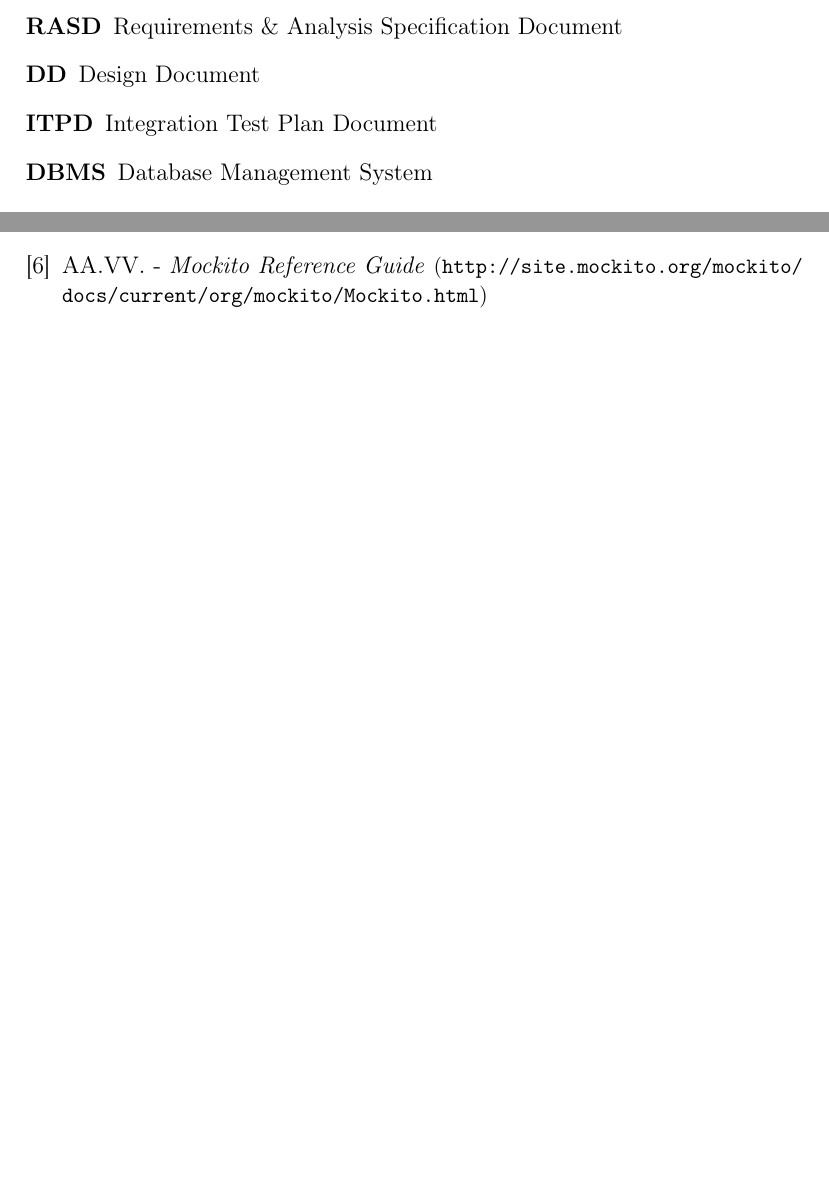
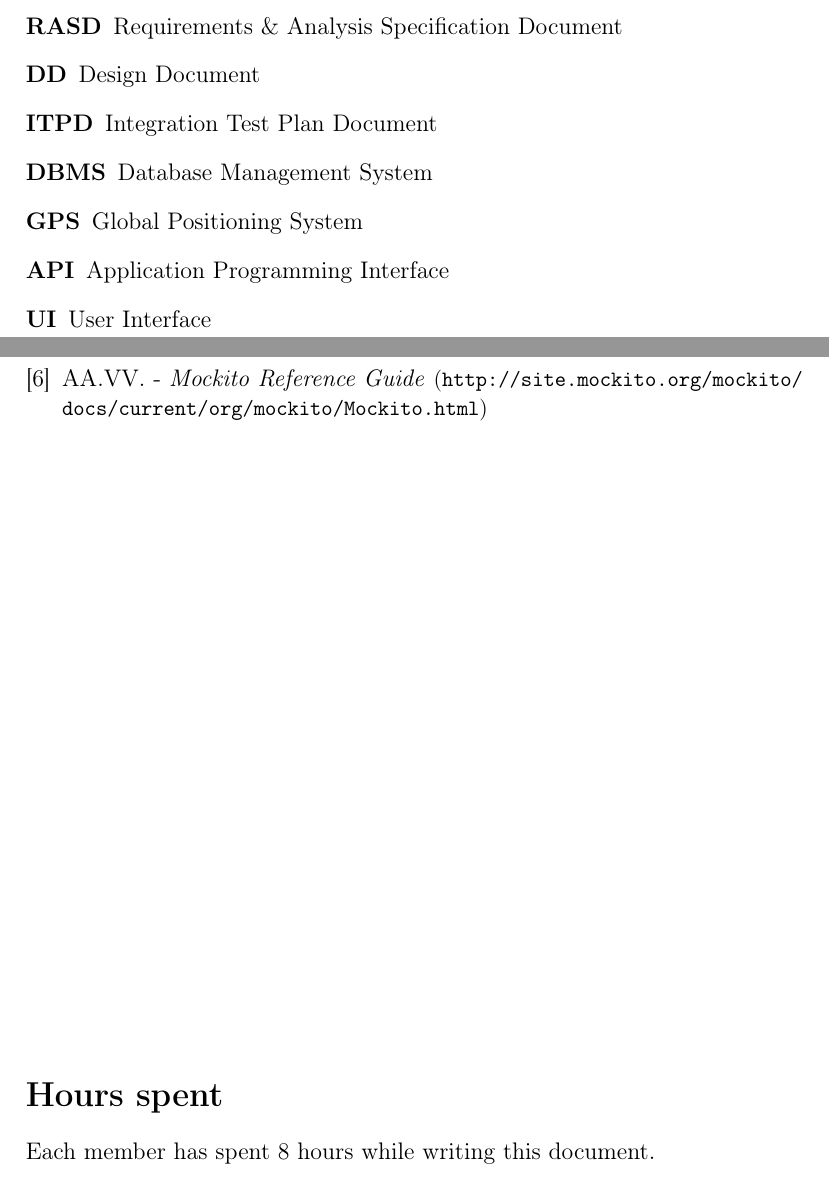
Before and after one commit to Matt8white/MyTaxiService-Albanese-Bianchi-Carlucci, a LaTeX document (testing/testing.tex): two parts of pages 4 and 17 of 17, joined at a grey line, cut so that both start at the same text, the shorter picture padded with empty space. Compiled offline with pdfLaTeX.

Commit message:
hours and definitions

```diff
--- a/testing/testing.tex
+++ b/testing/testing.tex
@@ -80,6 +80,9 @@ The system will be an optimization of a pre-existing, non-software solution for
     \item[DD] Design Document
     \item[ITPD] Integration Test Plan Document
     \item[DBMS] Database Management System
+    \item[GPS] Global Positioning System
+    \item[API] Application Programming Interface
+    \item[UI] User Interface
     %\item[]
 \end{description}
 
@@ -251,11 +251,7 @@ In an undeveloped environment, following the criteria of \textbf{bottom-up appro
 
 \vfill
 
-% \section*{Hours spent}
-% \begin{figure}[htb]
-%     \centering
-%     \includegraphics[width=1.2\textwidth]{img/hours.pdf}
-%     \label{fig:hours}
-% \end{figure}
+\section*{Hours spent}
+Each member has spent 8 hours while writing this document.
 
 \end{document}
```
Also changed, not shown: testing/testing.tex (3 more changed lines).
